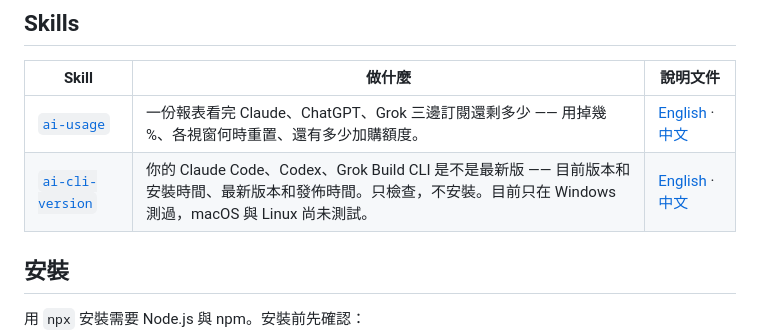
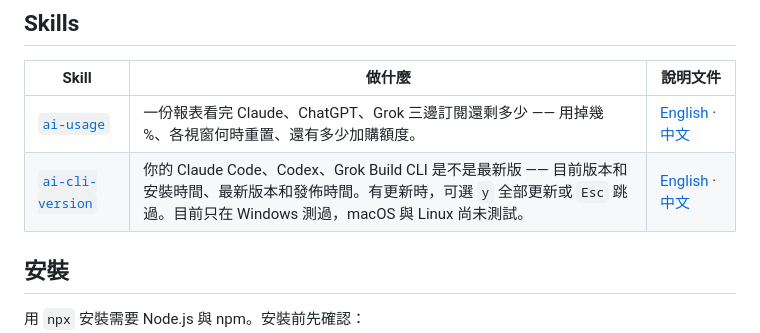
Before and after one commit to Jeinn-co/agent-skills, a Markdown page: README.zh-TW.md, the part around the change. GitHub-like rendering.

```diff
--- a/README.zh-TW.md
+++ b/README.zh-TW.md
@@ -19,7 +19,7 @@ npx skills add Jeinn-co/agent-skills@ai-cli-version
 | Skill | 做什麼 | 說明文件 |
 |---|---|---|
 | [`ai-usage`](skills/ai-usage/) | 一份報表看完 Claude、ChatGPT、Grok 三邊訂閱還剩多少 —— 用掉幾 %、各視窗何時重置、還有多少加購額度。 | [English](skills/ai-usage/README.md) · [中文](skills/ai-usage/README.zh-TW.md) |
-| [`ai-cli-version`](skills/ai-cli-version/) | 你的 Claude Code、Codex、Grok Build CLI 是不是最新版 —— 目前版本和安裝時間、最新版本和發佈時間。只檢查，不安裝。目前只在 Windows 測過，macOS 與 Linux 尚未測試。 | [English](skills/ai-cli-version/README.md) · [中文](skills/ai-cli-version/README.zh-TW.md) |
+| [`ai-cli-version`](skills/ai-cli-version/) | 你的 Claude Code、Codex、Grok Build CLI 是不是最新版 —— 目前版本和安裝時間、最新版本和發佈時間。有更新時，可選 `y` 全部更新或 `Esc` 跳過。目前只在 Windows 測過，macOS 與 Linux 尚未測試。 | [English](skills/ai-cli-version/README.md) · [中文](skills/ai-cli-version/README.zh-TW.md) |
 
 ## 安裝
 
```
Also changed, not shown: README.md (+1 -1 lines).
